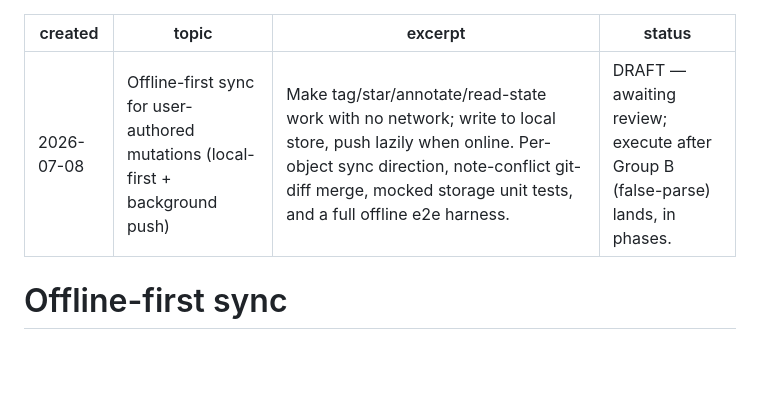
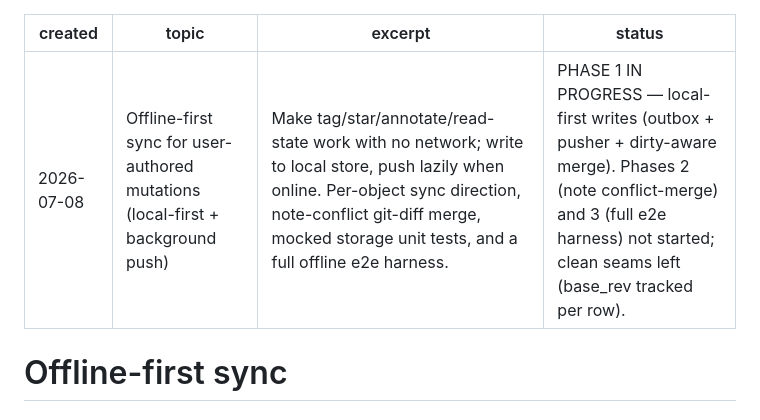
Before and after one commit to symunona/samizdat, a Markdown page: plan/2026-07-08-offline-first-sync.md, the part around the change. Drawn GitHub-style; blank space fills up the shorter version.

Commit message:
docs: mark offline-first sync Phase 1 in progress
Co-Authored-By: Claude Opus 4.8 (1M context) <noreply@anthropic.com>
Claude-Session: https://claude.ai/code/session_01HebB46S7so2mhFS1BB2SwF

```diff
--- a/plan/2026-07-08-offline-first-sync.md
+++ b/plan/2026-07-08-offline-first-sync.md
@@ -2,7 +2,7 @@
 created: 2026-07-08
 topic: Offline-first sync for user-authored mutations (local-first + background push)
 excerpt: Make tag/star/annotate/read-state work with no network; write to local store, push lazily when online. Per-object sync direction, note-conflict git-diff merge, mocked storage unit tests, and a full offline e2e harness.
-status: DRAFT — awaiting review; execute after Group B (false-parse) lands, in phases.
+status: PHASE 1 IN PROGRESS — local-first writes (outbox + pusher + dirty-aware merge). Phases 2 (note conflict-merge) and 3 (full e2e harness) not started; clean seams left (base_rev tracked per row).
 ---
 
 # Offline-first sync
```
